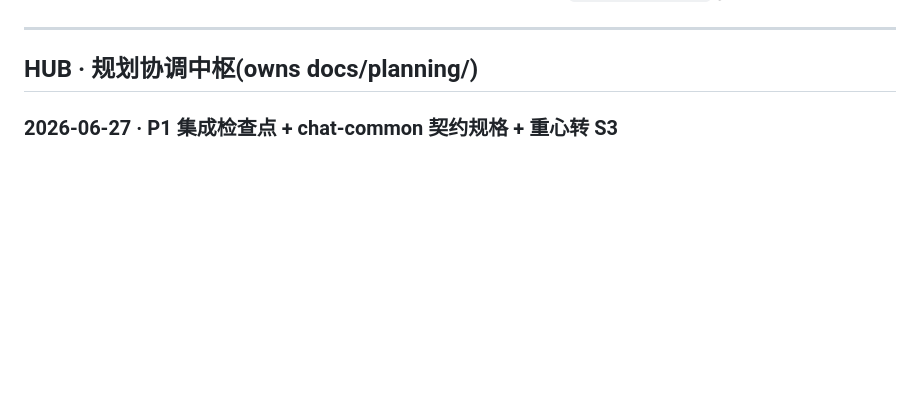
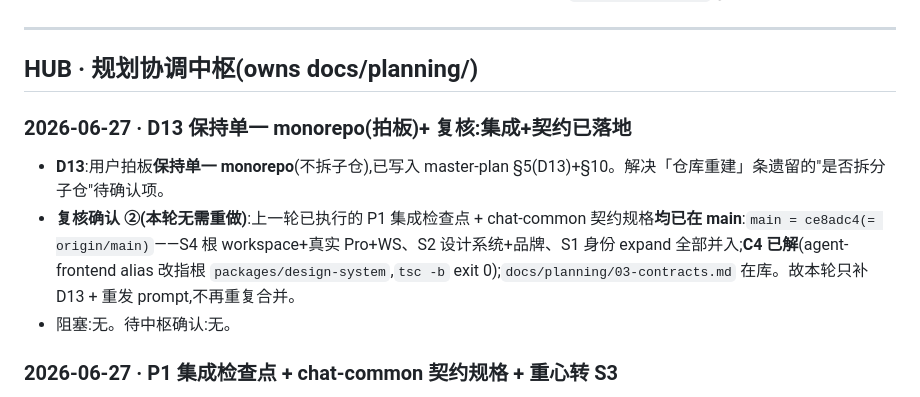
Before and after one commit to Hanwen-Jiang/lingxi, a Markdown page: docs/planning/STATUS.md, the part around the change. Drawn GitHub-style; blank space fills up the shorter version.

Commit message:
docs(planning): D13 keep single monorepo + confirm P1 integration/contracts landed
Co-Authored-By: Claude Opus 4.8 <noreply@anthropic.com>

```diff
--- a/docs/planning/STATUS.md
+++ b/docs/planning/STATUS.md
@@ -19,6 +19,11 @@
 ---
 
 ## HUB · 规划协调中枢(owns docs/planning/)
+
+### 2026-06-27 · D13 保持单一 monorepo(拍板)+ 复核:集成+契约已落地
+- **D13**:用户拍板**保持单一 monorepo**(不拆子仓),已写入 master-plan §5(D13)+§10。解决「仓库重建」条遗留的"是否拆分子仓"待确认项。
+- **复核确认 ②(本轮无需重做)**:上一轮已执行的 P1 集成检查点 + chat-common 契约规格**均已在 main**:`main = ce8adc4(= origin/main)`——S4 根 workspace+真实 Pro+WS、S2 设计系统+品牌、S1 身份 expand 全部并入;**C4 已解**(agent-frontend alias 改指根 `packages/design-system`,`tsc -b` exit 0);`docs/planning/03-contracts.md` 在库。故本轮只补 D13 + 重发 prompt,不再重复合并。
+- 阻塞:无。待中枢确认:无。
 
 ### 2026-06-27 · P1 集成检查点 + chat-common 契约规格 + 重心转 S3
 - **本轮 P1 数字**:S1 身份 expand 相 ✅ / S2 接设计系统+灵犀品牌 ✅ / S4 设计系统上提根级+真实 Pro+WS 客户端 ✅ / **S3 仅 ★1 复核、P1 代码零提交**(关键路径未交付,3 流在等它)。
```
Also changed, not shown: docs/planning/00-master-plan.md (+2 -0 lines).
